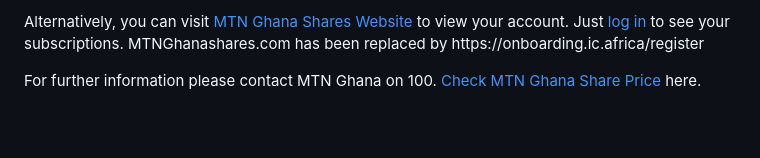
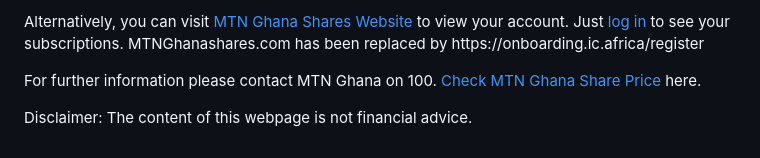
Before and after one commit to ludykraks/Gold, a Markdown page: src/blog/sell-mtn-ghana-shares.md, the part around the change. GitHub-like rendering; blank space fills up the shorter version.

```diff
--- a/src/blog/sell-mtn-ghana-shares.md
+++ b/src/blog/sell-mtn-ghana-shares.md
@@ -82,3 +82,4 @@ title: "How to Sell MTN Shares Using MTN Mobile Money"
       in </a> to see your subscriptions. MTNGhanashares.com has been replaced by https://onboarding.ic.africa/register</p>
       <p>For further information please contact MTN Ghana on 100.
       <a href="https://goldchestgh.com/blog/check-share-price-gse">Check MTN Ghana Share Price</a> here.</p>
+       <p>Disclaimer: The content of this webpage is not financial advice.</p>
```
